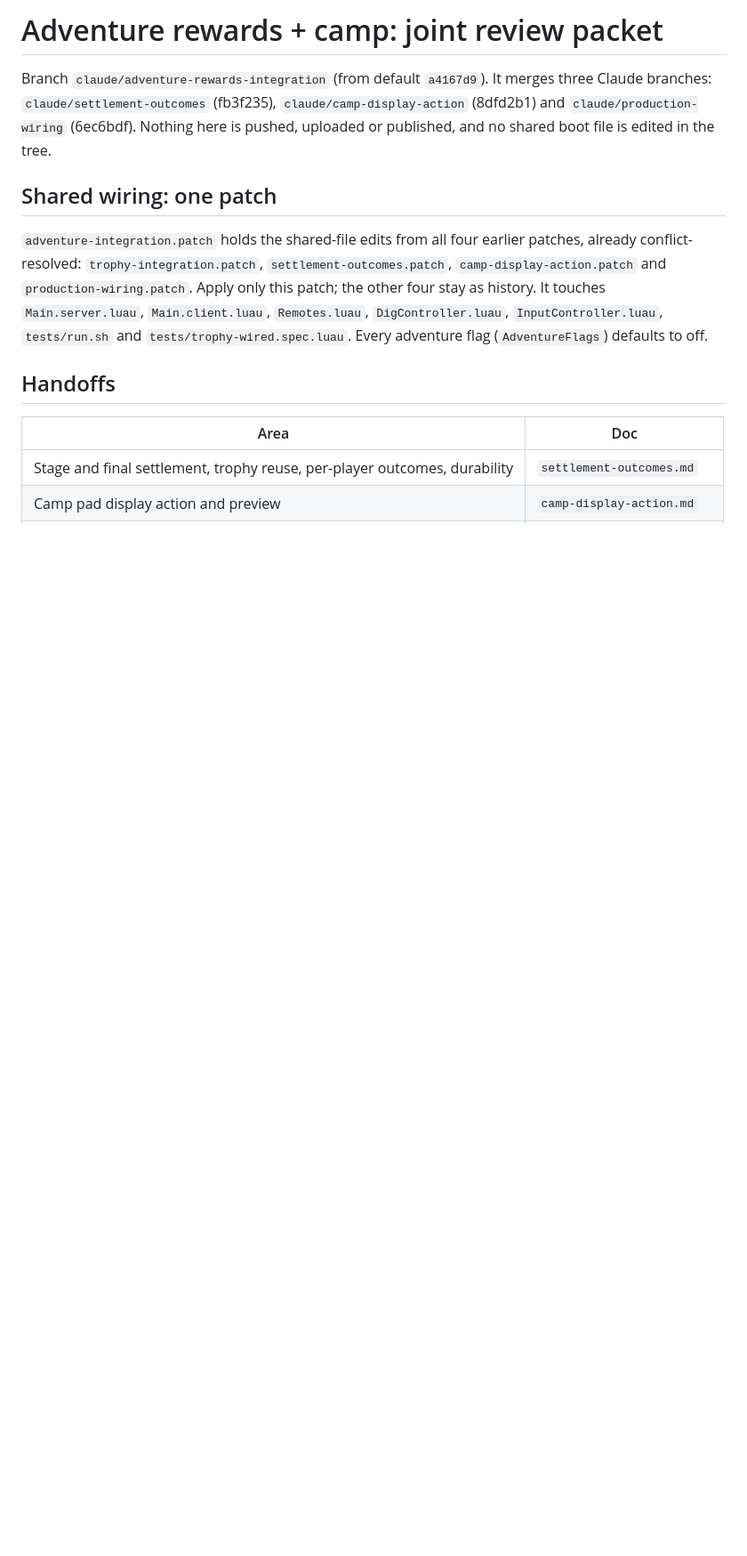
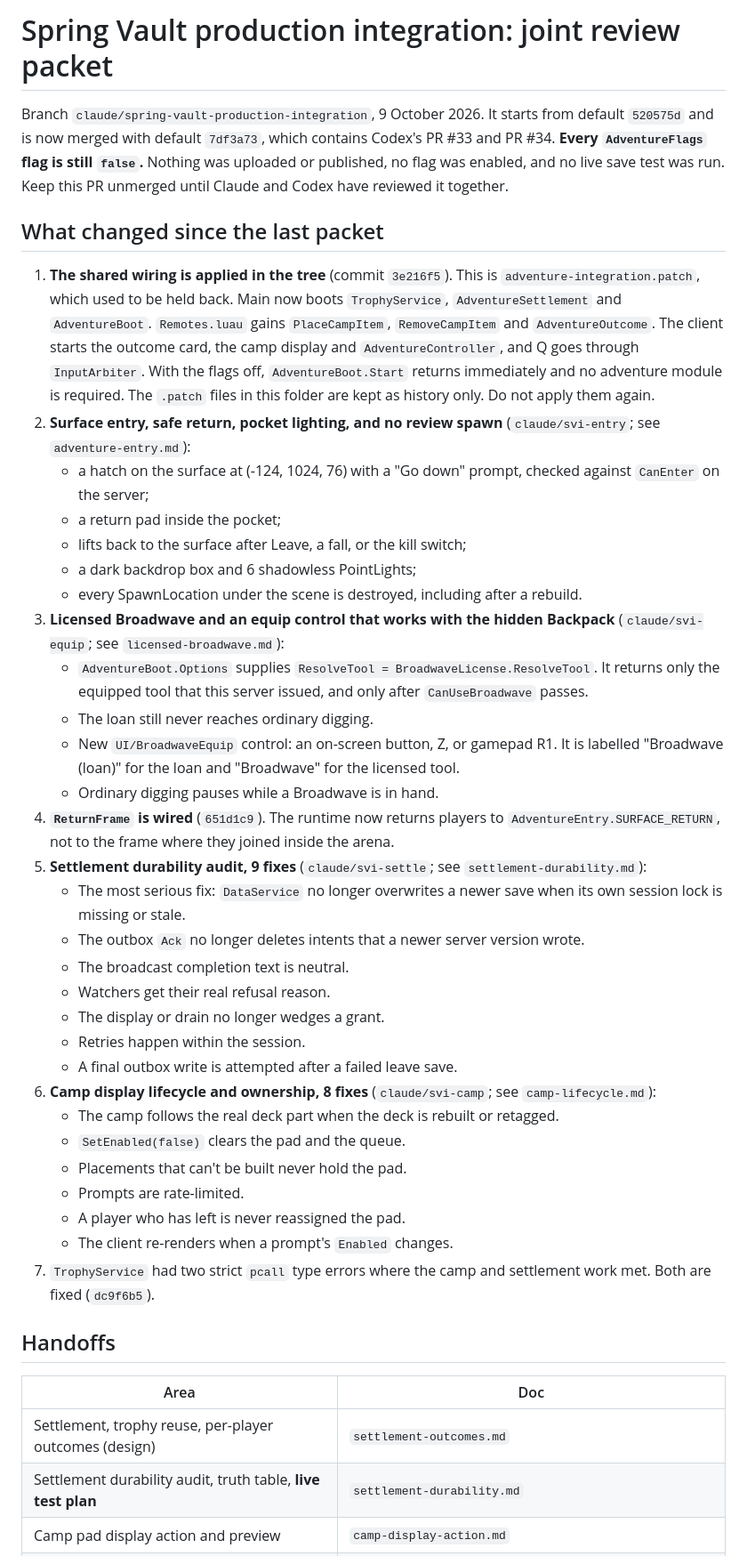
Before and after one commit to hownoms/roblox-dev, a Markdown page: docs/integration/README.md, the part around one of its changes. Shown at 89% size. Drawn GitHub-style; blank space fills up the shorter version.

```diff
--- a/docs/integration/README.md
+++ b/docs/integration/README.md
@@ -1,22 +1,63 @@
-# Adventure rewards + camp: joint review packet
+# Spring Vault production integration: joint review packet
 
-Branch `claude/adventure-rewards-integration` (from default `a4167d9`). It merges three Claude
-branches: `claude/settlement-outcomes` (fb3f235), `claude/camp-display-action` (8dfd2b1) and
-`claude/production-wiring` (6ec6bdf). Nothing here is pushed, uploaded or published, and no
-shared boot file is edited in the tree.
+Branch `claude/spring-vault-production-integration`, 9 October 2026. It starts from default
+`520575d` and is now merged with default `7df3a73`, which contains Codex's PR #33 and PR #34.
+**Every `AdventureFlags` flag is still `false`.** Nothing was uploaded or published, no flag was
+enabled, and no live save test was run. Keep this PR unmerged until Claude and Codex have
+reviewed it together.
 
-## Shared wiring: one patch
+## What changed since the last packet
 
-`adventure-integration.patch` holds the shared-file edits from all four earlier patches,
-already conflict-resolved: `trophy-integration.patch`, `settlement-outcomes.patch`,
-`camp-display-action.patch` and `production-wiring.patch`. Apply only this patch; the other
-four stay as history. It touches `Main.server.luau`, `Main.client.luau`, `Remotes.luau`,
-`DigController.luau`, `InputController.luau`, `tests/run.sh` and `tests/trophy-wired.spec.luau`.
-Every adventure flag (`AdventureFlags`) defaults to off.
+1. **The shared wiring is applied in the tree** (commit `3e216f5`). This is
+   `adventure-integration.patch`, which used to be held back. Main now boots `TrophyService`,
+   `AdventureSettlement` and `AdventureBoot`. `Remotes.luau` gains `PlaceCampItem`,
+   `RemoveCampItem` and `AdventureOutcome`. The client starts the outcome card, the camp display
+   and `AdventureController`, and Q goes through `InputArbiter`. With the flags off,
+   `AdventureBoot.Start` returns immediately and no adventure module is required. The `.patch`
+   files in this folder are kept as history only. Do not apply them again.
+2. **Surface entry, safe return, pocket lighting, and no review spawn** (`claude/svi-entry`; see
+   `adventure-entry.md`):
+   - a hatch on the surface at (-124, 1024, 76) with a "Go down" prompt, checked against
+     `CanEnter` on the server;
+   - a return pad inside the pocket;
+   - lifts back to the surface after Leave, a fall, or the kill switch;
+   - a dark backdrop box and 6 shadowless PointLights;
+   - every SpawnLocation under the scene is destroyed, including after a rebuild.
+3. **Licensed Broadwave and an equip control that works with the hidden Backpack**
+   (`claude/svi-equip`; see `licensed-broadwave.md`):
+   - `AdventureBoot.Options` supplies `ResolveTool = BroadwaveLicense.ResolveTool`. It returns
+     only the equipped tool that this server issued, and only after `CanUseBroadwave` passes.
+   - The loan still never reaches ordinary digging.
+   - New `UI/BroadwaveEquip` control: an on-screen button, Z, or gamepad R1. It is labelled
+     "Broadwave (loan)" for the loan and "Broadwave" for the licensed tool.
+   - Ordinary digging pauses while a Broadwave is in hand.
+4. **`ReturnFrame` is wired** (`651d1c9`). The runtime now returns players to
+   `AdventureEntry.SURFACE_RETURN`, not to the frame where they joined inside the arena.
+5. **Settlement durability audit, 9 fixes** (`claude/svi-settle`; see
+   `settlement-durability.md`):
+   - The most serious fix: `DataService` no longer overwrites a newer save when its own session
+     lock is missing or stale.
+   - The outbox `Ack` no longer deletes intents that a newer server version wrote.
+   - The broadcast completion text is neutral.
+   - Watchers get their real refusal reason.
+   - The display or drain no longer wedges a grant.
+   - Retries happen within the session.
+   - A final outbox write is attempted after a failed leave save.
+6. **Camp display lifecycle and ownership, 8 fixes** (`claude/svi-camp`; see
+   `camp-lifecycle.md`):
+   - The camp follows the real deck part when the deck is rebuilt or retagged.
+   - `SetEnabled(false)` clears the pad and the queue.
+   - Placements that can't be built never hold the pad.
+   - Prompts are rate-limited.
+   - A player who has left is never reassigned the pad.
+   - The client re-renders when a prompt's `Enabled` changes.
+7. `TrophyService` had two strict `pcall` type errors where the camp and settlement work met.
+   Both are fixed (`dc9f6b5`).
 
 ## Handoffs
 
 | Area | Doc |
 |---|---|
-| Stage and final settlement, trophy reuse, per-player outcomes, durability | `settlement-outcomes.md` |
+| Settlement, trophy reuse, per-player outcomes (design) | `settlement-outcomes.md` |
+| Settlement durability audit, truth table, **live test plan** | `settlement-durability.md` |
 | Camp pad display action and preview | `camp-display-action.md` |
```
Also changed, not shown: other parts of docs/integration/README.md (+90 -44 lines).
